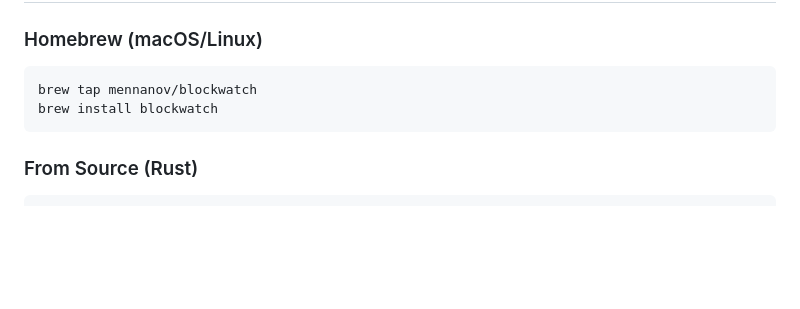
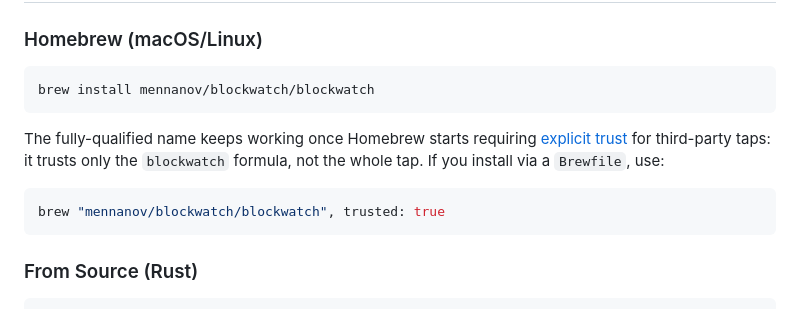
Before and after one commit to mennanov/blockwatch, a Markdown page: README.md, the part around one of its changes. GitHub-like rendering; blank space fills up the shorter version.

Commit message:
README: use fully-qualified brew install for Homebrew Tap Trust
Homebrew will require explicit trust for third-party taps in 6.0.0 or
5.2.0 (https://docs.brew.sh/Tap-Trust). The fully-qualified
'brew install mennanov/blockwatch/blockwatch' trusts only the formula
and keeps working under enforcement, unlike the previous
'brew tap' + short-name flow. Also document the Brewfile
'trusted: true' form for brew bundle users.

````diff
--- a/README.md
+++ b/README.md
@@ -94,8 +94,15 @@ Review the diff before you commit it: the agent's choices are a starting point.
 ### Homebrew (macOS/Linux)
 
 ```shell
-brew tap mennanov/blockwatch
-brew install blockwatch
+brew install mennanov/blockwatch/blockwatch
+```
+
+The fully-qualified name keeps working once Homebrew starts requiring
+[explicit trust](https://docs.brew.sh/Tap-Trust) for third-party taps: it trusts only the
+`blockwatch` formula, not the whole tap. If you install via a `Brewfile`, use:
+
+```ruby
+brew "mennanov/blockwatch/blockwatch", trusted: true
 ```
 
 ### From Source (Rust)
````
Also changed, not shown: other parts of README.md (+5 -5 lines).
